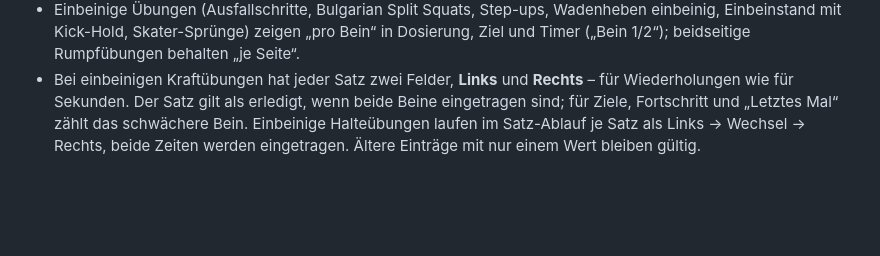
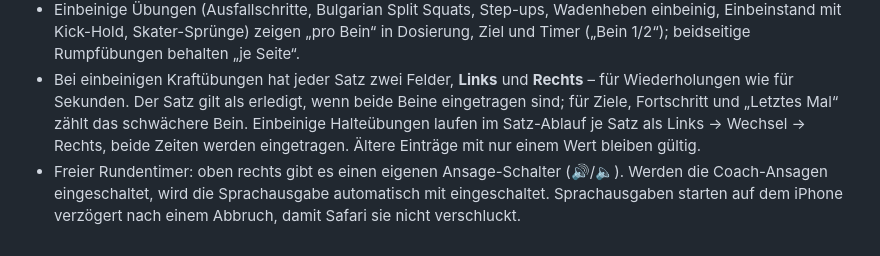
Before and after one commit to dnsmaur1992/ringzeit, a Markdown page: docs/trainingslogik.md, the part around the change. GitHub-like rendering; blank space fills up the shorter version.

```diff
--- a/docs/trainingslogik.md
+++ b/docs/trainingslogik.md
@@ -118,3 +118,4 @@ Die ergänzenden Tests prüfen außerdem die reine Vorschau, Abschnittsfortsetzu
 - „Was ist neu“ (aktuell Stand 2: Trainingsführung Schritt für Schritt) erscheint nach größeren Updates einmal für alle, die die App schon genutzt haben (nicht nach einer frischen Einrichtung). Gesteuert wird das über `NEWS_V`; die Entscheidung `newsSeen` bleibt in Sicherungen erhalten. Unter Profil → App & Daten ist der Hinweis jederzeit erneut lesbar.
 - Einbeinige Übungen (Ausfallschritte, Bulgarian Split Squats, Step-ups, Wadenheben einbeinig, Einbeinstand mit Kick-Hold, Skater-Sprünge) zeigen „pro Bein“ in Dosierung, Ziel und Timer („Bein 1/2“); beidseitige Rumpfübungen behalten „je Seite“.
 - Bei einbeinigen Kraftübungen hat jeder Satz zwei Felder, **Links** und **Rechts** – für Wiederholungen wie für Sekunden. Der Satz gilt als erledigt, wenn beide Beine eingetragen sind; für Ziele, Fortschritt und „Letztes Mal“ zählt das schwächere Bein. Einbeinige Halteübungen laufen im Satz-Ablauf je Satz als Links → Wechsel → Rechts, beide Zeiten werden eingetragen. Ältere Einträge mit nur einem Wert bleiben gültig.
+- Freier Rundentimer: oben rechts gibt es einen eigenen Ansage-Schalter (🔊/🔈). Werden die Coach-Ansagen eingeschaltet, wird die Sprachausgabe automatisch mit eingeschaltet. Sprachausgaben starten auf dem iPhone verzögert nach einem Abbruch, damit Safari sie nicht verschluckt.
```
